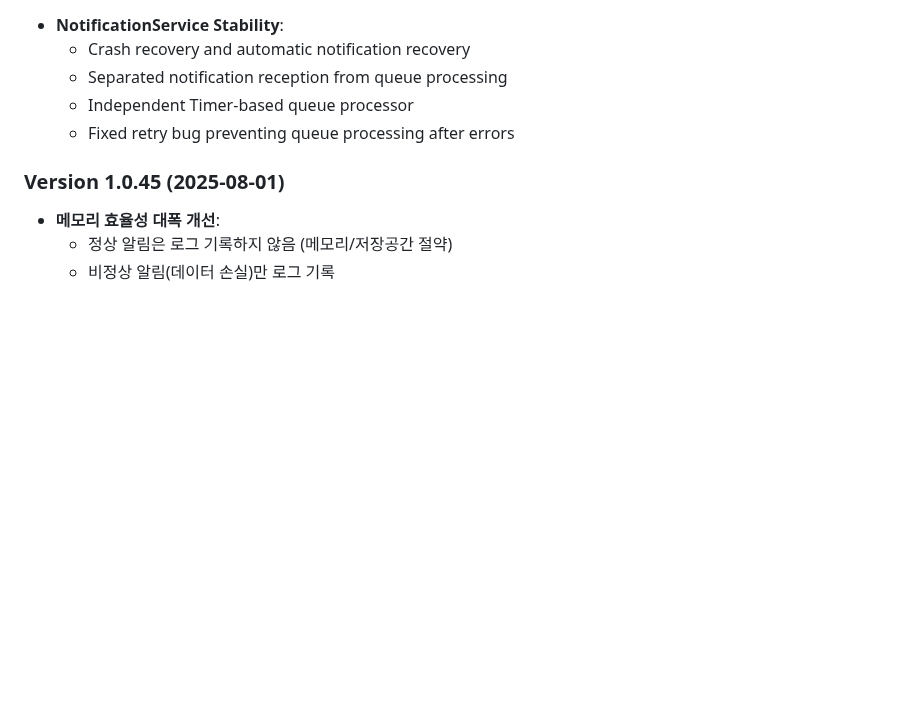
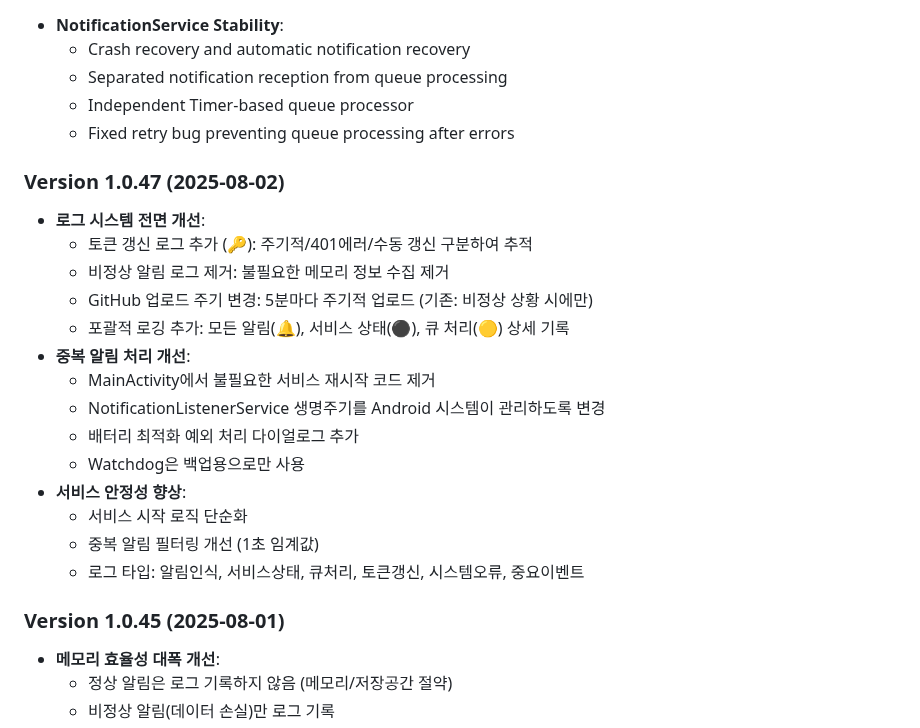
Before and after one commit to Ryan-spec-scv/remocall_flutter, a Markdown page: CLAUDE.md, the part around the change. Drawn GitHub-style; blank space fills up the shorter version.

Commit message:
docs: v1.0.47 변경사항 CLAUDE.md 업데이트
- 로그 시스템 전면 개선 내용 추가
- 중복 알림 처리 개선 내용 추가
- 서비스 안정성 향상 내용 추가

🤖 Generated with [Claude Code](https://claude.ai/code)

Co-Authored-By: Claude <noreply@anthropic.com>

```diff
--- a/CLAUDE.md
+++ b/CLAUDE.md
@@ -439,6 +439,22 @@ flutter run -d <device_id>
   - Independent Timer-based queue processor
   - Fixed retry bug preventing queue processing after errors
 
+### Version 1.0.47 (2025-08-02)
+- **로그 시스템 전면 개선**:
+  - 토큰 갱신 로그 추가 (🔑): 주기적/401에러/수동 갱신 구분하여 추적
+  - 비정상 알림 로그 제거: 불필요한 메모리 정보 수집 제거
+  - GitHub 업로드 주기 변경: 5분마다 주기적 업로드 (기존: 비정상 상황 시에만)
+  - 포괄적 로깅 추가: 모든 알림(🔔), 서비스 상태(⚫), 큐 처리(🟡) 상세 기록
+- **중복 알림 처리 개선**:
+  - MainActivity에서 불필요한 서비스 재시작 코드 제거
+  - NotificationListenerService 생명주기를 Android 시스템이 관리하도록 변경
+  - 배터리 최적화 예외 처리 다이얼로그 추가
+  - Watchdog은 백업용으로만 사용
+- **서비스 안정성 향상**:
+  - 서비스 시작 로직 단순화
+  - 중복 알림 필터링 개선 (1초 임계값)
+  - 로그 타입: 알림인식, 서비스상태, 큐처리, 토큰갱신, 시스템오류, 중요이벤트
+
 ### Version 1.0.45 (2025-08-01)
 - **메모리 효율성 대폭 개선**:
   - 정상 알림은 로그 기록하지 않음 (메모리/저장공간 절약)
```
